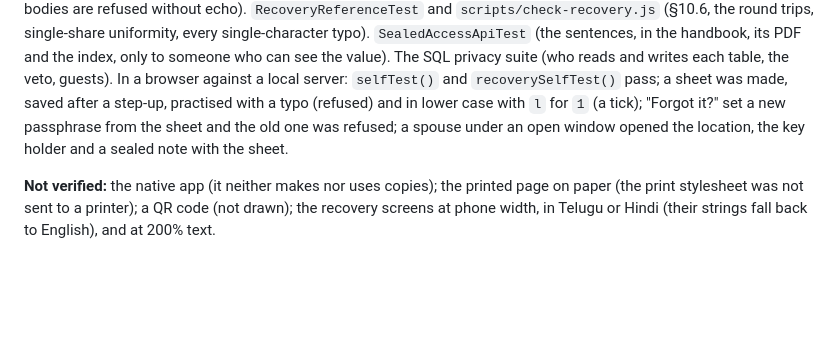
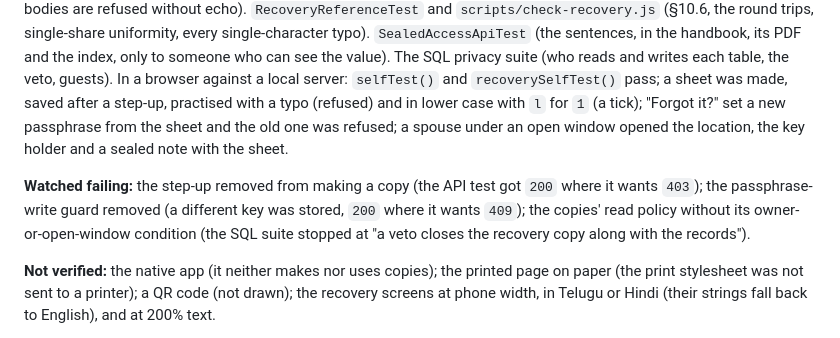
Before and after one commit to ishwarya-koduri/almira, a Markdown page: docs/12-end-to-end-encryption.md, the part around the change. Drawn GitHub-style; blank space fills up the shorter version.

Commit message:
docs(12): record which recovery guarantees were watched failing
Co-Authored-By: Claude Opus 5 <noreply@anthropic.com>

```diff
--- a/docs/12-end-to-end-encryption.md
+++ b/docs/12-end-to-end-encryption.md
@@ -734,6 +734,12 @@ with `l` for `1` (a tick); "Forgot it?" set a new passphrase from the sheet and
 the old one was refused; a spouse under an open window opened the location, the
 key holder and a sealed note with the sheet.
 
+**Watched failing:** the step-up removed from making a copy (the API test got
+`200` where it wants `403`); the passphrase-write guard removed (a different key
+was stored, `200` where it wants `409`); the copies' read policy without its
+owner-or-open-window condition (the SQL suite stopped at "a veto closes the
+recovery copy along with the records").
+
 **Not verified:** the native app (it neither makes nor uses copies); the printed
 page on paper (the print stylesheet was not sent to a printer); a QR code (not
 drawn); the recovery screens at phone width, in Telugu or Hindi (their strings
```
